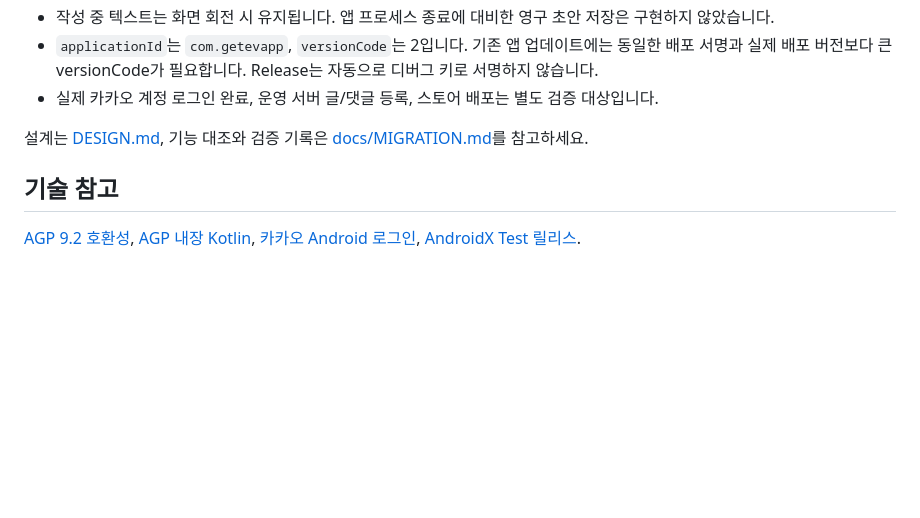
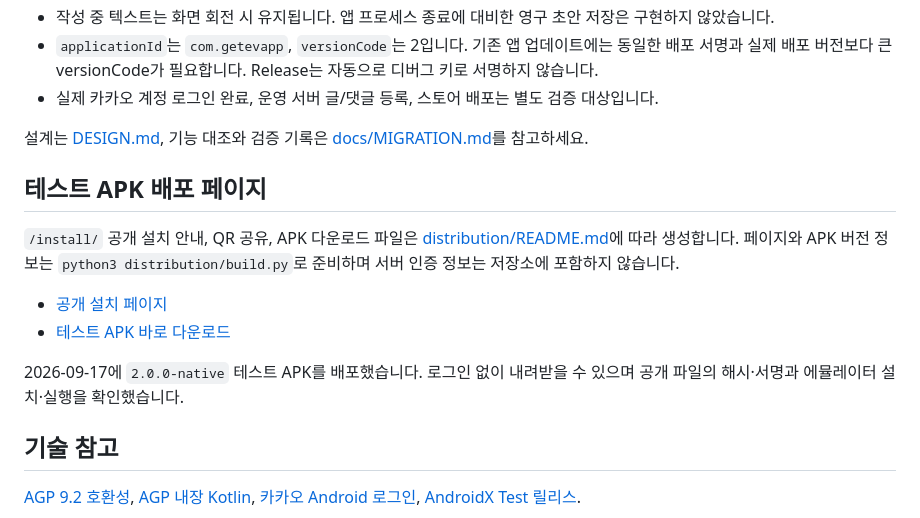
Before and after one commit to newdlops/geteverythingapp, a Markdown page: README.md, the part around the change. Rendered like a GitHub page; blank space fills up the shorter version.

```diff
--- a/README.md
+++ b/README.md
@@ -50,6 +50,15 @@ adb install -r app/build/outputs/apk/debug/app-debug.apk
 
 설계는 [DESIGN.md](DESIGN.md), 기능 대조와 검증 기록은 [docs/MIGRATION.md](docs/MIGRATION.md)를 참고하세요.
 
+## 테스트 APK 배포 페이지
+
+`/install/` 공개 설치 안내, QR 공유, APK 다운로드 파일은 [distribution/README.md](distribution/README.md)에 따라 생성합니다. 페이지와 APK 버전 정보는 `python3 distribution/build.py`로 준비하며 서버 인증 정보는 저장소에 포함하지 않습니다.
+
+- [공개 설치 페이지](http://158.180.67.53/install/)
+- [테스트 APK 바로 다운로드](http://158.180.67.53/install/hotdealmoa-test.apk)
+
+2026-09-17에 `2.0.0-native` 테스트 APK를 배포했습니다. 로그인 없이 내려받을 수 있으며 공개 파일의 해시·서명과 에뮬레이터 설치·실행을 확인했습니다.
+
 ## 기술 참고
 
 [AGP 9.2 호환성](https://developer.android.com/build/releases/agp-9-2-0-release-notes), [AGP 내장 Kotlin](https://developer.android.com/build/migrate-to-built-in-kotlin), [카카오 Android 로그인](https://developers.kakao.com/docs/ko/kakaologin/android), [AndroidX Test 릴리스](https://developer.android.com/jetpack/androidx/releases/test).
```
Also changed, not shown: DESIGN.md (+12 -0 lines), distribution/README.md (added, +86 -0 lines).
